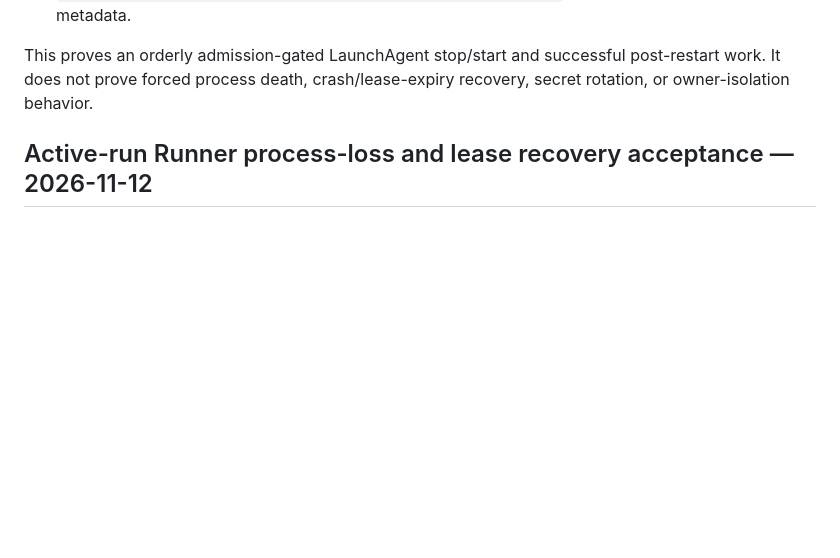
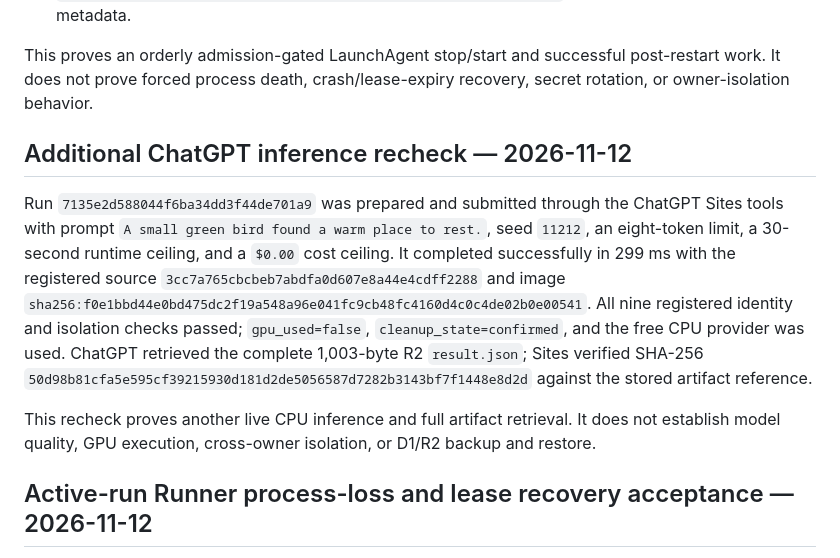
Before and after one commit to Unjuno/gpu-control, a Markdown page: docs/acceptance/2026-11-12-sites-d1-tinystories-chatgpt-inference.md, the part around the change. Rendered like a GitHub page; blank space fills up the shorter version.

Commit message:
docs: record verified ChatGPT inference recheck

```diff
--- a/docs/acceptance/2026-11-12-sites-d1-tinystories-chatgpt-inference.md
+++ b/docs/acceptance/2026-11-12-sites-d1-tinystories-chatgpt-inference.md
@@ -210,6 +210,24 @@ This proves an orderly admission-gated LaunchAgent stop/start and successful
 post-restart work. It does not prove forced process death, crash/lease-expiry
 recovery, secret rotation, or owner-isolation behavior.
 
+## Additional ChatGPT inference recheck — 2026-11-12
+
+Run `7135e2d588044f6ba34dd3f44de701a9` was prepared and submitted through the
+ChatGPT Sites tools with prompt `A small green bird found a warm place to rest.`,
+seed `11212`, an eight-token limit, a 30-second runtime ceiling, and a `$0.00`
+cost ceiling. It completed successfully in 299 ms with the registered source
+`3cc7a765cbcbeb7abdfa0d607e8a44e4cdff2288` and image
+`sha256:f0e1bbd44e0bd475dc2f19a548a96e041fc9cb48fc4160d4c0c4de02b0e00541`.
+All nine registered identity and isolation checks passed; `gpu_used=false`,
+`cleanup_state=confirmed`, and the free CPU provider was used. ChatGPT retrieved
+the complete 1,003-byte R2 `result.json`; Sites verified SHA-256
+`50d98b81cfa5e595cf39215930d181d2de5056587d7282b3143bf7f1448e8d2d` against
+the stored artifact reference.
+
+This recheck proves another live CPU inference and full artifact retrieval. It
+does not establish model quality, GPU execution, cross-owner isolation, or
+D1/R2 backup and restore.
+
 ## Active-run Runner process-loss and lease recovery acceptance — 2026-11-12
 
 Before the probe, Sites capabilities reported the free CPU Runner ready and
```
Also changed, not shown: docs/RELEASE_MATRIX.md (+1 -1 lines).
